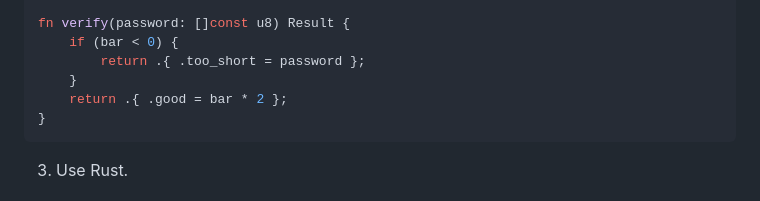
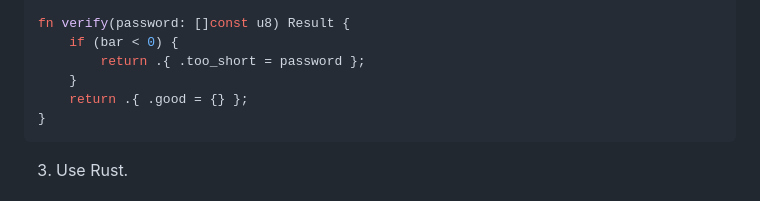
Before and after one commit to thesmartwon/zallen.net, a Markdown page: src/posts/02-zig-bad.md, the part around the change. Drawn GitHub-style.

Commit message:
fix a bit of syntax

````diff
--- a/src/posts/02-zig-bad.md
+++ b/src/posts/02-zig-bad.md
@@ -185,7 +185,7 @@ fn verify(password: []const u8) Result {
     if (bar < 0) {
         return .{ .too_short = password };
     }
-    return .{ .good = bar * 2 };
+    return .{ .good = {} };
 }
 ```
 3. Use Rust.
````
